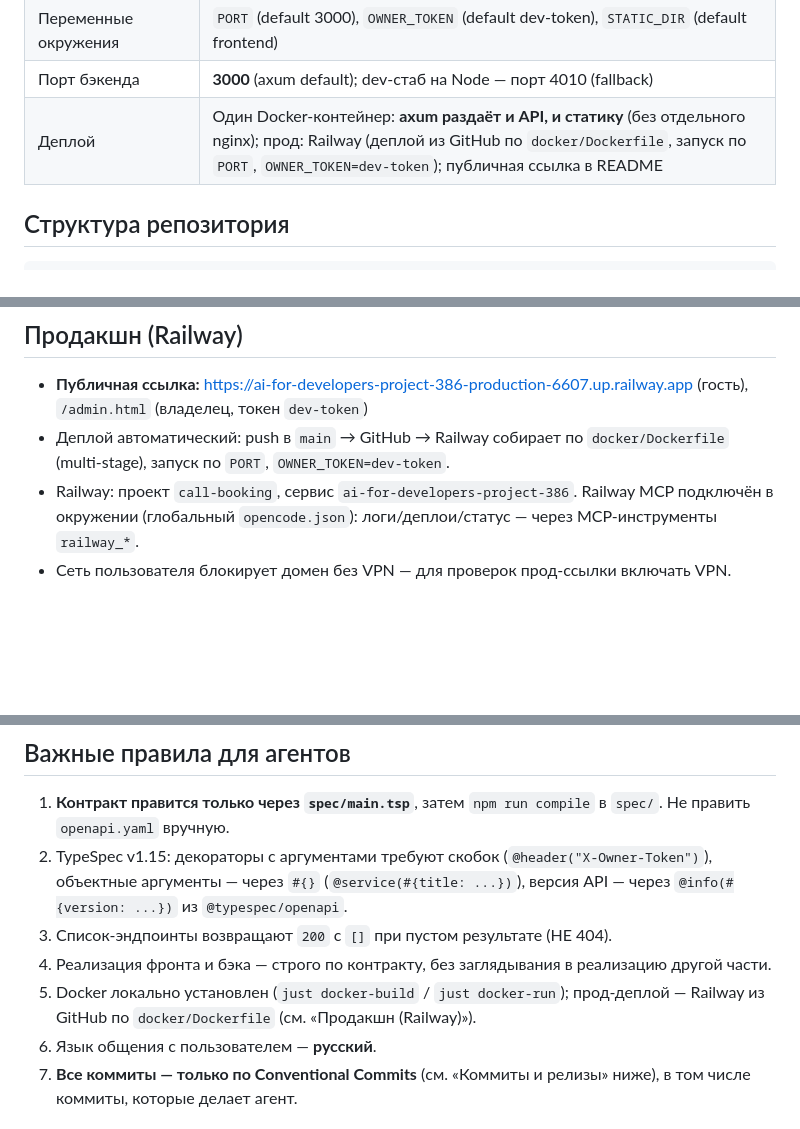
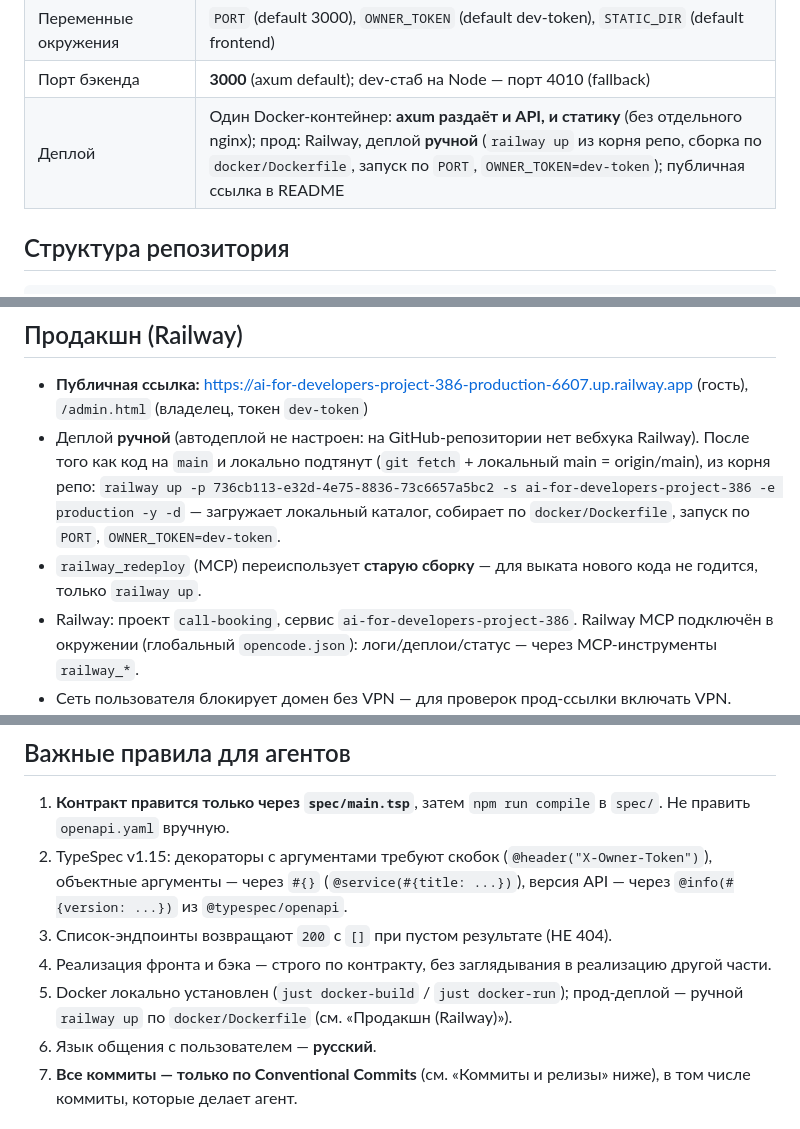
Before and after one commit to rusich/ai-for-developers-project-386, a Markdown page: AGENTS.md, 3 parts joined by grey strips. Rendered like a GitHub page; blank space fills up the shorter version.

Commit message:
docs: document manual Railway deploy (railway up), no autodeploy

```diff
--- a/AGENTS.md
+++ b/AGENTS.md
@@ -30,7 +30,7 @@
 | Хранилище | **In-memory** (данные сбрасываются при перезапуске/деплое). Postgres + sqlx — **отложено**, начинать только когда задание явно потребует БД |
 | Переменные окружения | `PORT` (default 3000), `OWNER_TOKEN` (default dev-token), `STATIC_DIR` (default frontend) |
 | Порт бэкенда | **3000** (axum default); dev-стаб на Node — порт 4010 (fallback) |
-| Деплой | Один Docker-контейнер: **axum раздаёт и API, и статику** (без отдельного nginx); прод: Railway (деплой из GitHub по `docker/Dockerfile`, запуск по `PORT`, `OWNER_TOKEN=dev-token`); публичная ссылка в README |
+| Деплой | Один Docker-контейнер: **axum раздаёт и API, и статику** (без отдельного nginx); прод: Railway, деплой **ручной** (`railway up` из корня репо, сборка по `docker/Dockerfile`, запуск по `PORT`, `OWNER_TOKEN=dev-token`); публичная ссылка в README |
 
 ## Структура репозитория
 
@@ -178,7 +178,10 @@ PLAYWRIGHT_EXECUTABLE_PATH=/run/current-system/sw/bin/chromium npx playwright te
 ## Продакшн (Railway)
 
 - **Публичная ссылка:** https://ai-for-developers-project-386-production-6607.up.railway.app (гость), `/admin.html` (владелец, токен `dev-token`)
-- Деплой автоматический: push в `main` → GitHub → Railway собирает по `docker/Dockerfile` (multi-stage), запуск по `PORT`, `OWNER_TOKEN=dev-token`.
+- Деплой **ручной** (автодеплой не настроен: на GitHub-репозитории нет вебхука Railway). После того как код на `main` и локально подтянут (`git fetch` + локальный main = origin/main), из корня репо:
+  `railway up -p 736cb113-e32d-4e75-8836-73c6657a5bc2 -s ai-for-developers-project-386 -e production -y -d`
+  — загружает локальный каталог, собирает по `docker/Dockerfile`, запуск по `PORT`, `OWNER_TOKEN=dev-token`.
+- `railway_redeploy` (MCP) переиспользует **старую сборку** — для выката нового кода не годится, только `railway up`.
 - Railway: проект `call-booking`, сервис `ai-for-developers-project-386`. Railway MCP подключён в окружении (глобальный `opencode.json`): логи/деплои/статус — через MCP-инструменты `railway_*`.
 - Сеть пользователя блокирует домен без VPN — для проверок прод-ссылки включать VPN.
 - Данные in-memory: каждый деплой сбрасывает типы событий и бронирования.
@@ -205,7 +208,7 @@ PLAYWRIGHT_EXECUTABLE_PATH=/run/current-system/sw/bin/chromium npx playwright te
 2. TypeSpec v1.15: декораторы с аргументами требуют скобок (`@header("X-Owner-Token")`), объектные аргументы — через `#{}` (`@service(#{title: ...})`), версия API — через `@info(#{version: ...})` из `@typespec/openapi`.
 3. Список-эндпоинты возвращают `200` с `[]` при пустом результате (НЕ 404).
 4. Реализация фронта и бэка — строго по контракту, без заглядывания в реализацию другой части.
-5. Docker локально установлен (`just docker-build` / `just docker-run`); прод-деплой — Railway из GitHub по `docker/Dockerfile` (см. «Продакшн (Railway)»).
+5. Docker локально установлен (`just docker-build` / `just docker-run`); прод-деплой — ручной `railway up` по `docker/Dockerfile` (см. «Продакшн (Railway)»).
 6. Язык общения с пользователем — **русский**.
 7. **Все коммиты — только по Conventional Commits** (см. «Коммиты и релизы» ниже), в том числе коммиты, которые делает агент.
 
```
